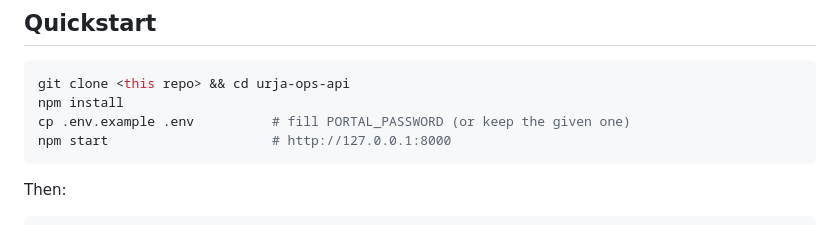
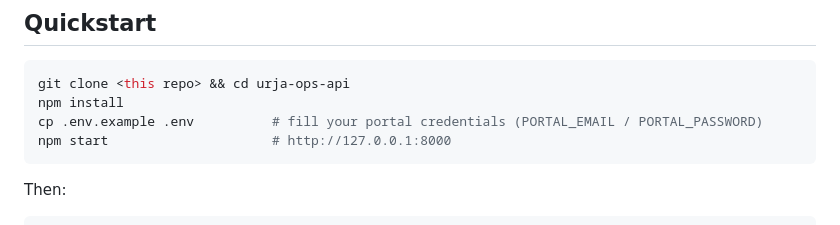
Before and after one commit to singhaditya73/urja-takehome, a Markdown page: README.md, the part around the change. Drawn GitHub-style.

Commit message:
docs: clarify credentials prompt in quickstart

````diff
--- a/README.md
+++ b/README.md
@@ -24,7 +24,7 @@ this service.
 ```bash
 git clone <this repo> && cd urja-ops-api
 npm install
-cp .env.example .env          # fill PORTAL_PASSWORD (or keep the given one)
+cp .env.example .env          # fill your portal credentials (PORTAL_EMAIL / PORTAL_PASSWORD)
 npm start                     # http://127.0.0.1:8000
 ```
 
````
